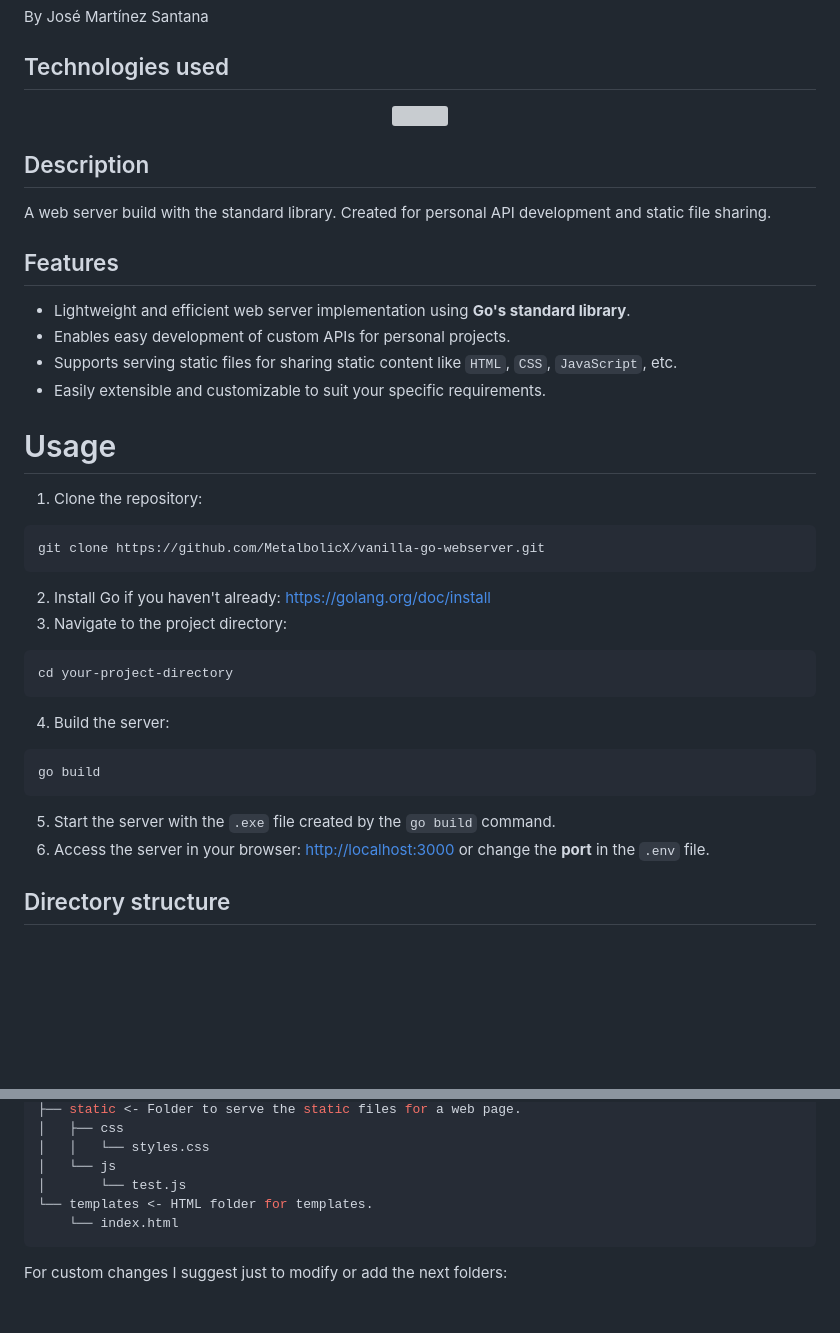
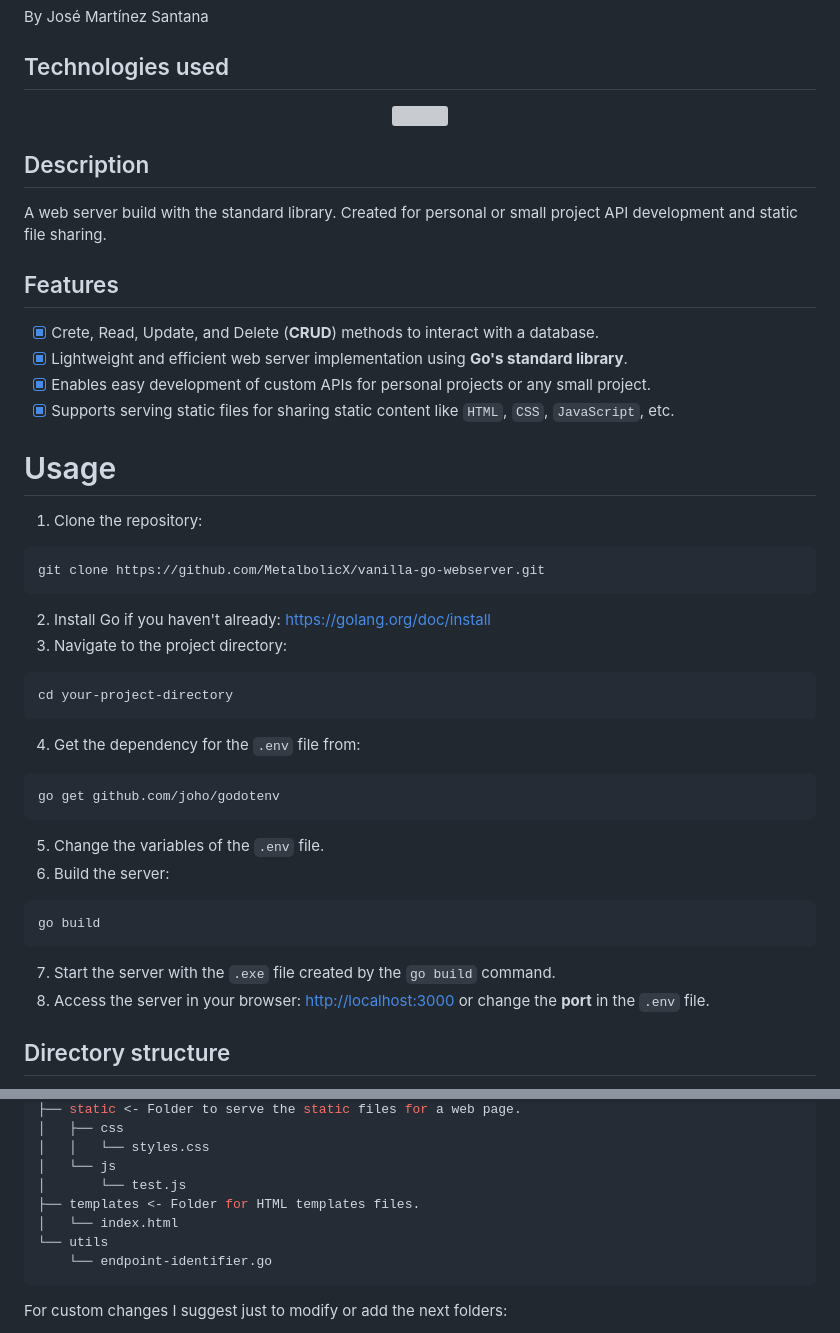
Before and after one commit to MetalbolicX/vanilla-go-webserver, a Markdown page: README.md, 2 parts joined by grey strips. GitHub-like rendering; blank space fills up the shorter version; grey boxes are pictures that could not be loaded.

Commit message:
Change of the README file content

````diff
--- a/README.md
+++ b/README.md
@@ -12,14 +12,14 @@ By José Martínez Santana
 
 ## Description
 
-A web server build with the standard library. Created for personal API development and static file sharing.
+A web server build with the standard library. Created for personal or small project API development and static file sharing.
 
 ## Features
 
-- Lightweight and efficient web server implementation using **Go's standard library**.
-- Enables easy development of custom APIs for personal projects.
-- Supports serving static files for sharing static content like `HTML`, `CSS`, `JavaScript`, etc.
-- Easily extensible and customizable to suit your specific requirements.
+- [x] Crete, Read, Update, and Delete (**CRUD**) methods to interact with a database.
+- [x] Lightweight and efficient web server implementation using **Go's standard library**.
+- [x] Enables easy development of custom APIs for personal projects or any small project.
+- [x] Supports serving static files for sharing static content like `HTML`, `CSS`, `JavaScript`, etc.
 
 # Usage
 
@@ -32,11 +32,16 @@ git clone https://github.com/MetalbolicX/vanilla-go-webserver.git
 ```Bash
 cd your-project-directory
 ```
-4. Build the server:
+4. Get the dependency for the `.env` file from:
+```Bash
+go get github.com/joho/godotenv
+```
+5. Change the variables of the `.env` file.
+6. Build the server:
 ```Bash
 go build
 ```
-5. Start the server with the `.exe` file created by the `go build` command.
+7. Start the server with the `.exe` file created by the `go build` command.
 6. Access the server in your browser: [http://localhost:3000](http://localhost:3000) or change the **port** in the `.env` file.
 
 ## Directory structure
@@ -68,8 +73,10 @@ The folders structures of the project are described in the following image:
 │   │   └── styles.css
 │   └── js
 │       └── test.js
-└── templates <- HTML folder for templates.
-    └── index.html
+├── templates <- Folder for HTML templates files.
+│   └── index.html
+└── utils
+    └── endpoint-identifier.go
 ```
 
 For custom changes I suggest just to modify or add the next folders:
````
Also changed, not shown: other parts of README.md (+1 -1 lines).
